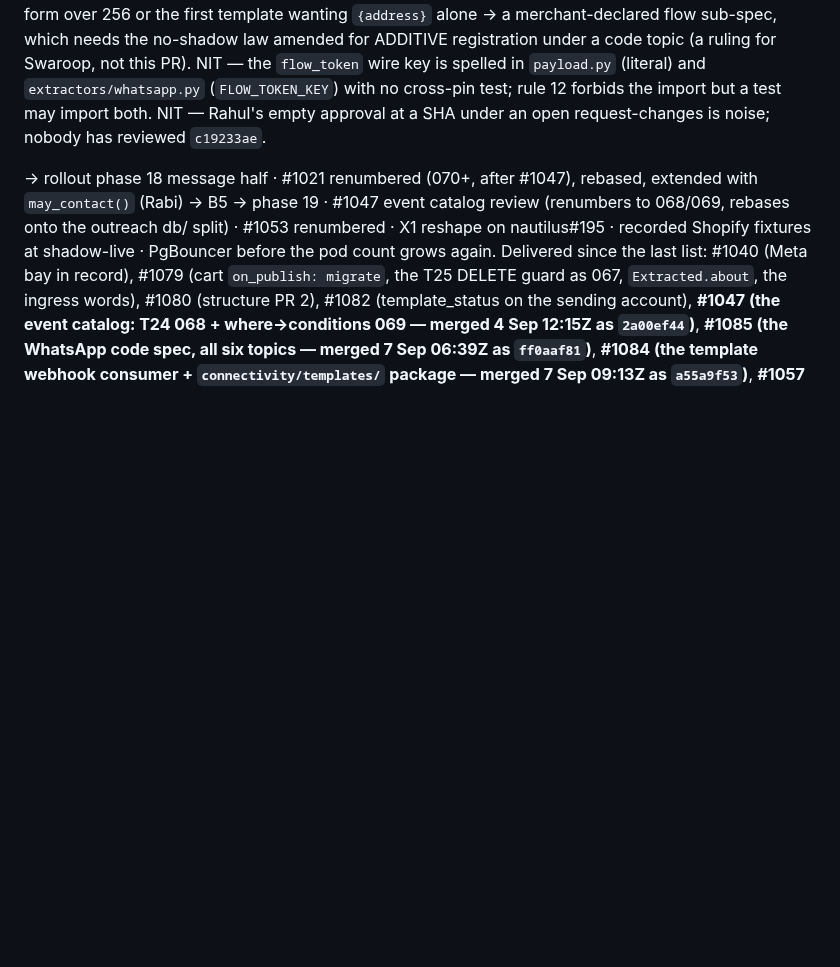
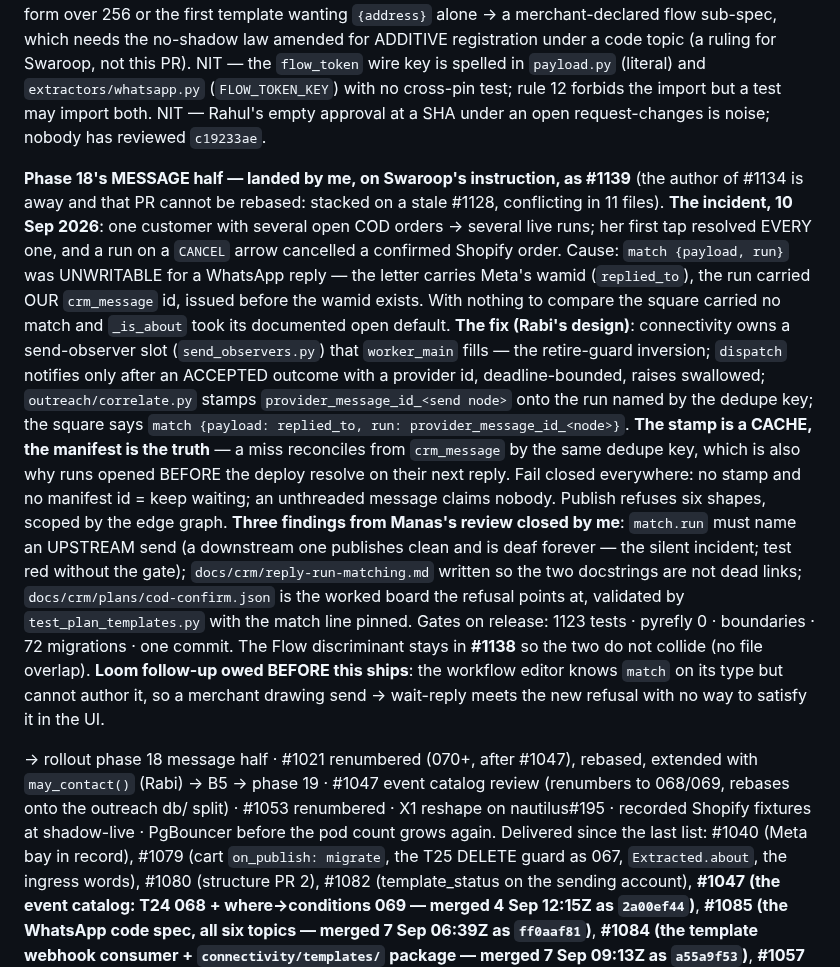
Before and after one commit to swaroopvarma1/buddy-cpaas-docs, a Markdown page: design/execution-ledger.md, the part around the change. GitHub-like rendering; blank space fills up the shorter version.

Commit message:
phase 18 message half raised as #1139 (Rabi's design, his #1134 unrebasable): the provider-id stamp, reconciled from the manifest

```diff
--- a/design/execution-ledger.md
+++ b/design/execution-ledger.md
@@ -603,6 +603,31 @@ law amended for ADDITIVE registration under a code topic (a ruling for Swaroop,
 with no cross-pin test; rule 12 forbids the import but a test may import both. NIT — Rahul's empty
 approval at a SHA under an open request-changes is noise; nobody has reviewed `c19233ae`.
 
+**Phase 18's MESSAGE half — landed by me, on Swaroop's instruction, as #1139** (the author of #1134
+is away and that PR cannot be rebased: stacked on a stale #1128, conflicting in 11 files).
+**The incident, 10 Sep 2026**: one customer with several open COD orders → several live runs; her
+first tap resolved EVERY one, and a run on a `CANCEL` arrow cancelled a confirmed Shopify order.
+Cause: `match {payload, run}` was UNWRITABLE for a WhatsApp reply — the letter carries Meta's wamid
+(`replied_to`), the run carried OUR `crm_message` id, issued before the wamid exists. With nothing
+to compare the square carried no match and `_is_about` took its documented open default. **The fix
+(Rabi's design)**: connectivity owns a send-observer slot (`send_observers.py`) that `worker_main`
+fills — the retire-guard inversion; `dispatch` notifies only after an ACCEPTED outcome with a
+provider id, deadline-bounded, raises swallowed; `outreach/correlate.py` stamps
+`provider_message_id_<send node>` onto the run named by the dedupe key; the square says
+`match {payload: replied_to, run: provider_message_id_<node>}`. **The stamp is a CACHE, the manifest
+is the truth** — a miss reconciles from `crm_message` by the same dedupe key, which is also why runs
+opened BEFORE the deploy resolve on their next reply. Fail closed everywhere: no stamp and no
+manifest id = keep waiting; an unthreaded message claims nobody. Publish refuses six shapes, scoped
+by the edge graph. **Three findings from Manas's review closed by me**: `match.run` must name an
+UPSTREAM send (a downstream one publishes clean and is deaf forever — the silent incident; test red
+without the gate); `docs/crm/reply-run-matching.md` written so the two docstrings are not dead links;
+`docs/crm/plans/cod-confirm.json` is the worked board the refusal points at, validated by
+`test_plan_templates.py` with the match line pinned. Gates on release: 1123 tests · pyrefly 0 ·
+boundaries · 72 migrations · one commit. The Flow discriminant stays in **#1138** so the two do not
+collide (no file overlap). **Loom follow-up owed BEFORE this ships**: the workflow editor knows
+`match` on its type but cannot author it, so a merchant drawing send → wait-reply meets the new
+refusal with no way to satisfy it in the UI.
+
 → rollout phase 18 message half · #1021 renumbered (070+, after #1047), rebased, extended
 with `may_contact()` (Rabi) → B5 → phase 19 · #1047 event catalog review (renumbers to
 068/069, rebases onto the outreach db/ split) · #1053 renumbered · X1 reshape on
```
